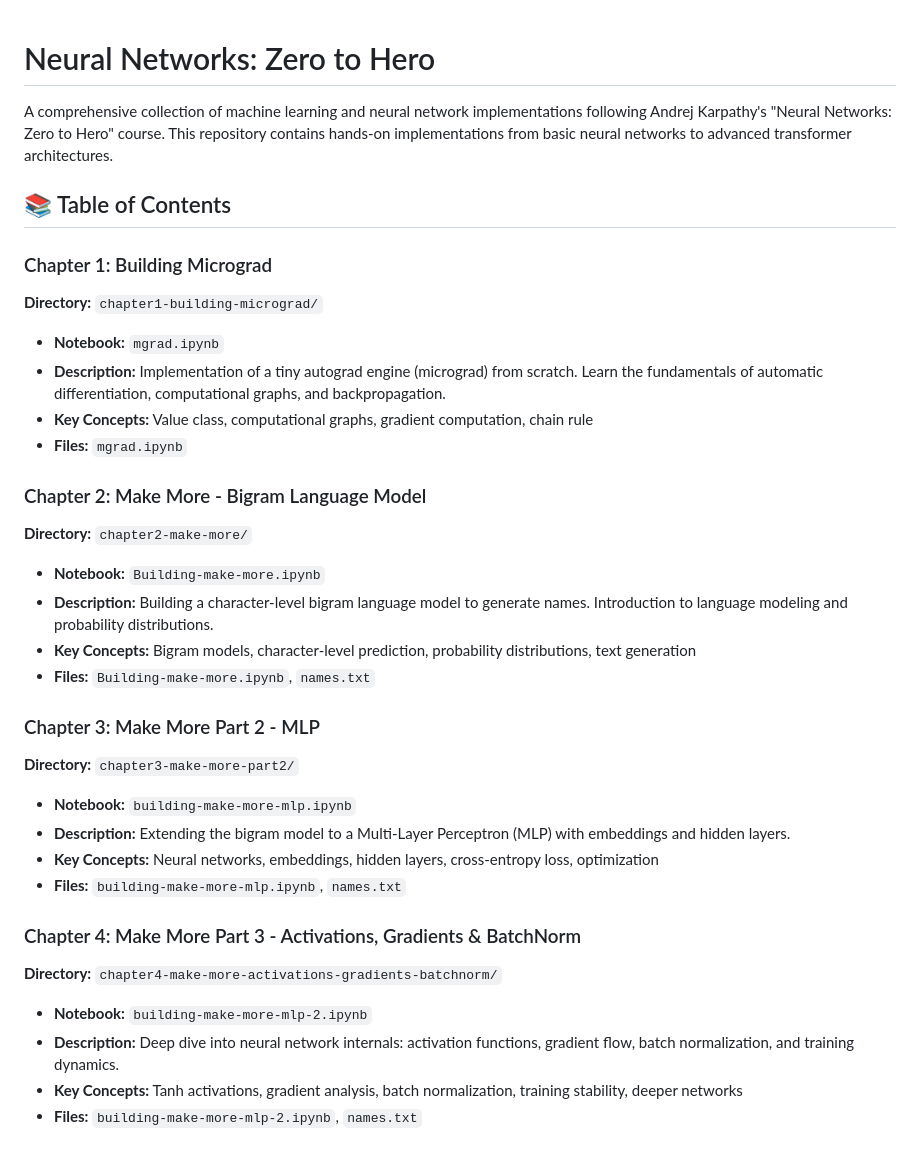
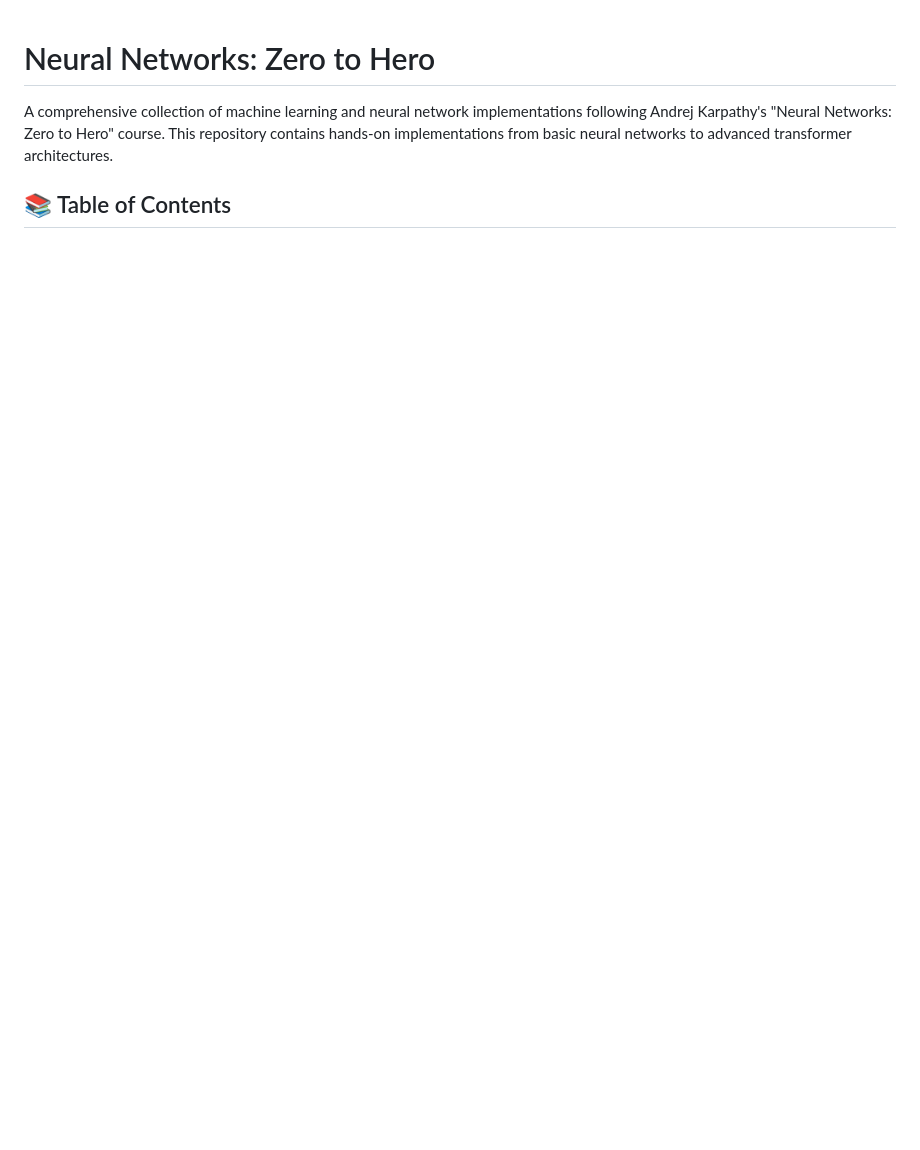
Before and after one commit to shubharthaksangharsha/karpathy, a Markdown page: README.md, the part around one of its changes. Rendered like a GitHub page; blank space fills up the shorter version.

```diff
--- a/README.md
+++ b/README.md
@@ -4,31 +4,3 @@ A comprehensive collection of machine learning and neural network implementation
 
 ## 📚 Table of Contents
 
-### Chapter 1: Building Micrograd
-**Directory:** `chapter1-building-micrograd/`
-- **Notebook:** `mgrad.ipynb`
-- **Description:** Implementation of a tiny autograd engine (micrograd) from scratch. Learn the fundamentals of automatic differentiation, computational graphs, and backpropagation.
-- **Key Concepts:** Value class, computational graphs, gradient computation, chain rule
-- **Files:** `mgrad.ipynb`
-
-### Chapter 2: Make More - Bigram Language Model
-**Directory:** `chapter2-make-more/`
-- **Notebook:** `Building-make-more.ipynb`
-- **Description:** Building a character-level bigram language model to generate names. Introduction to language modeling and probability distributions.
-- **Key Concepts:** Bigram models, character-level prediction, probability distributions, text generation
-- **Files:** `Building-make-more.ipynb`, `names.txt`
-
-### Chapter 3: Make More Part 2 - MLP
-**Directory:** `chapter3-make-more-part2/`
-- **Notebook:** `building-make-more-mlp.ipynb`
-- **Description:** Extending the bigram model to a Multi-Layer Perceptron (MLP) with embeddings and hidden layers.
-- **Key Concepts:** Neural networks, embeddings, hidden layers, cross-entropy loss, optimization
-- **Files:** `building-make-more-mlp.ipynb`, `names.txt`
-
-### Chapter 4: Make More Part 3 - Activations, Gradients & BatchNorm
-**Directory:** `chapter4-make-more-activations-gradients-batchnorm/`
-- **Notebook:** `building-make-more-mlp-2.ipynb`
-- **Description:** Deep dive into neural network internals: activation functions, gradient flow, batch normalization, and training dynamics.
-- **Key Concepts:** Tanh activations, gradient analysis, batch normalization, training stability, deeper networks
-- **Files:** `building-make-more-mlp-2.ipynb`, `names.txt`
-
```
Also changed, not shown: other parts of README.md (+10 -27 lines).
